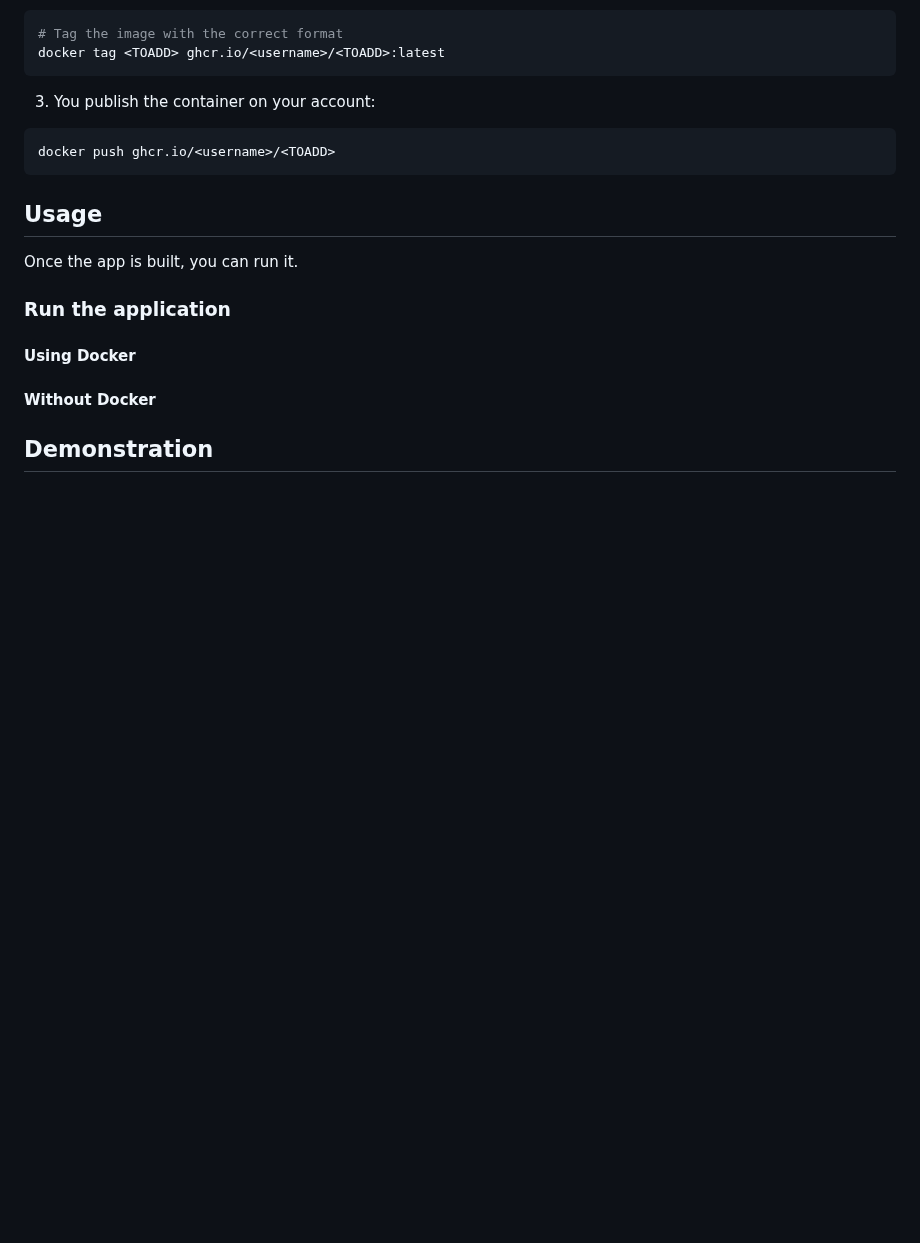
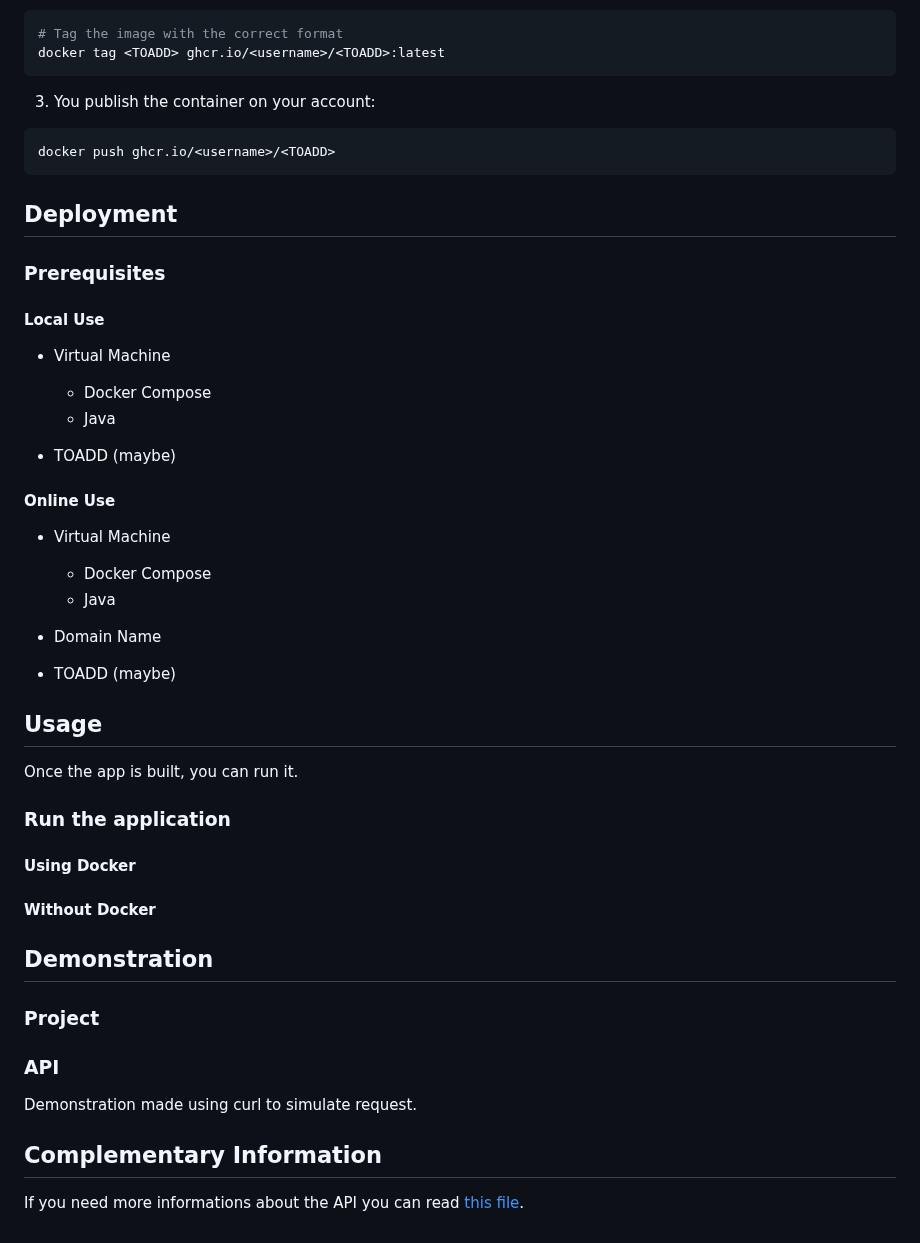
Before and after one commit to Nyaaw/ProjectBDR, a Markdown page: README.md, the part around one of its changes. Drawn GitHub-style; blank space fills up the shorter version.

```diff
--- a/README.md
+++ b/README.md
@@ -145,6 +191,46 @@ docker push ghcr.io/<username>/<TOADD>
 
 
 
+
+
+
+
+
+
+
+
+
+
+
+
+
+## Deployment
+
+### Prerequisites
+#### Local Use
+- Virtual Machine
+  - Docker Compose
+  - Java
+
+- TOADD (maybe)
+
+
+#### Online Use
+- Virtual Machine
+  - Docker Compose
+  - Java
+- Domain Name
+
+- TOADD (maybe)
+
+
+
+
+
+
+
+
+
 ## Usage
 Once the app is built, you can run it.
 
@@ -161,3 +247,17 @@ Once the app is built, you can run it.
 
 
 ## Demonstration
+### Project
+
+
+
+### API
+Demonstration made using curl to simulate request.
+
+
+
+
+
+
+## Complementary Information
+If you need more informations about the API you can read [this file](docs/API.md).
```
Also changed, not shown: other parts of README.md (+74 -28 lines), docs/API.md (added, +1 -0 lines).
